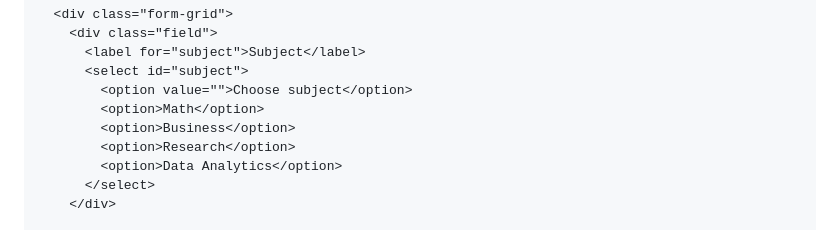
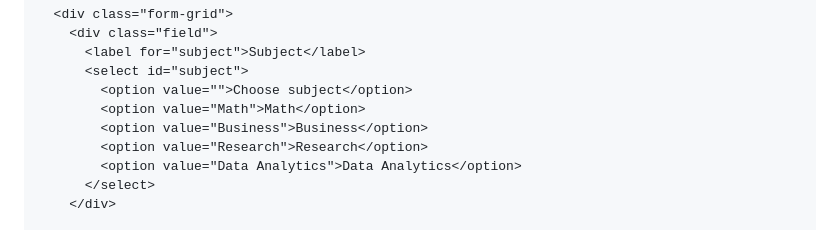
Before and after one commit to fieiyw/ome, a Markdown page: README.md, the part around the change. Drawn GitHub-style.

```diff
--- a/README.md
+++ b/README.md
@@ -171,10 +171,10 @@
           <label for="subject">Subject</label>
           <select id="subject">
             <option value="">Choose subject</option>
-            <option>Math</option>
-            <option>Business</option>
-            <option>Research</option>
-            <option>Data Analytics</option>
+            <option value="Math">Math</option>
+            <option value="Business">Business</option>
+            <option value="Research">Research</option>
+            <option value="Data Analytics">Data Analytics</option>
           </select>
         </div>
 
```
